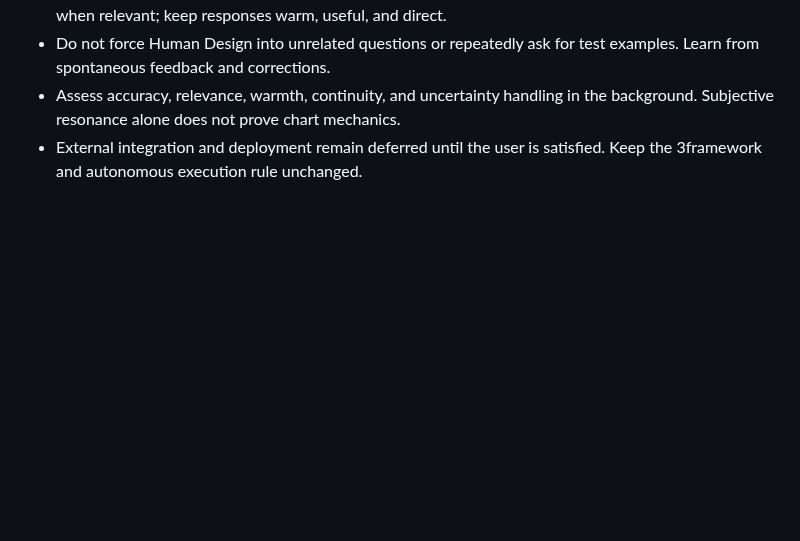
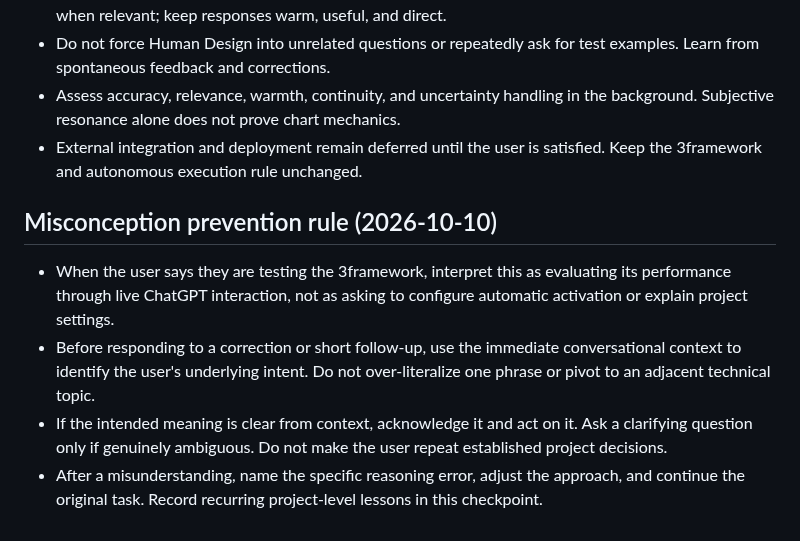
Before and after one commit to mobinhan/know-yourself-mvp, a Markdown page: RESUME.md, the part around the change. Rendered like a GitHub page; blank space fills up the shorter version.

Commit message:
docs: add misconception prevention rule

```diff
--- a/RESUME.md
+++ b/RESUME.md
@@ -153,3 +153,9 @@ Important limitation: this file records the required protocol; it does not itsel
 - Do not force Human Design into unrelated questions or repeatedly ask for test examples. Learn from spontaneous feedback and corrections.
 - Assess accuracy, relevance, warmth, continuity, and uncertainty handling in the background. Subjective resonance alone does not prove chart mechanics.
 - External integration and deployment remain deferred until the user is satisfied. Keep the 3framework and autonomous execution rule unchanged.
+
+## Misconception prevention rule (2026-10-10)
+- When the user says they are testing the 3framework, interpret this as evaluating its performance through live ChatGPT interaction, not as asking to configure automatic activation or explain project settings.
+- Before responding to a correction or short follow-up, use the immediate conversational context to identify the user's underlying intent. Do not over-literalize one phrase or pivot to an adjacent technical topic.
+- If the intended meaning is clear from context, acknowledge it and act on it. Ask a clarifying question only if genuinely ambiguous. Do not make the user repeat established project decisions.
+- After a misunderstanding, name the specific reasoning error, adjust the approach, and continue the original task. Record recurring project-level lessons in this checkpoint.
```
